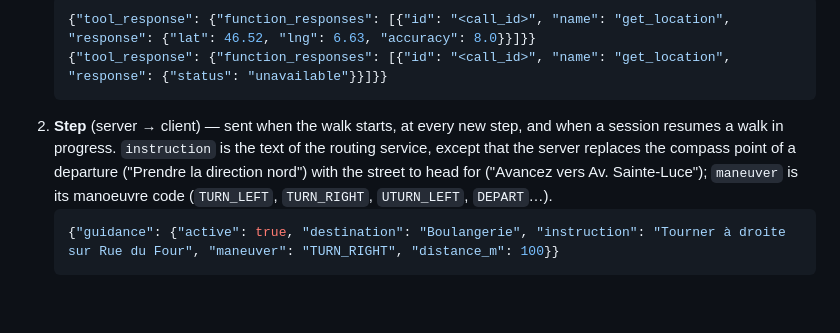
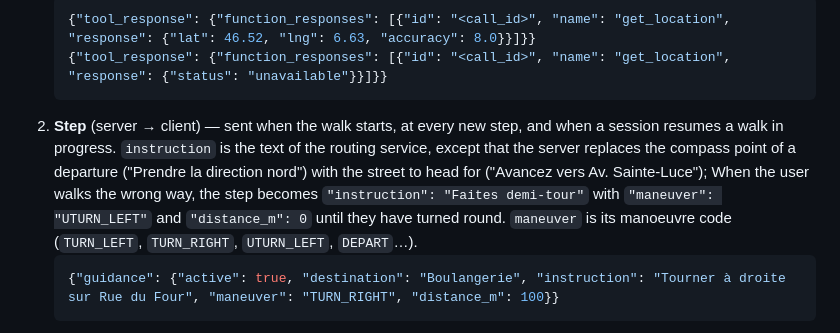
Before and after one commit to Litote/alzheimer-assistant, a Markdown page: front/AI_CONTEXT.md, the part around the change. Drawn GitHub-style; blank space fills up the shorter version.

Commit message:
docs(front): the guidance step when the user walks the wrong way

````diff
--- a/front/AI_CONTEXT.md
+++ b/front/AI_CONTEXT.md
@@ -252,7 +252,7 @@ WebSocket mode only, app in the foreground (the screen is kept on during a sessi
    {"tool_response": {"function_responses": [{"id": "<call_id>", "name": "get_location", "response": {"lat": 46.52, "lng": 6.63, "accuracy": 8.0}}]}}
    {"tool_response": {"function_responses": [{"id": "<call_id>", "name": "get_location", "response": {"status": "unavailable"}}]}}
    ```
-2. **Step** (server → client) — sent when the walk starts, at every new step, and when a session resumes a walk in progress. `instruction` is the text of the routing service, except that the server replaces the compass point of a departure ("Prendre la direction nord") with the street to head for ("Avancez vers Av. Sainte-Luce"); `maneuver` is its manoeuvre code (`TURN_LEFT`, `TURN_RIGHT`, `UTURN_LEFT`, `DEPART`…).
+2. **Step** (server → client) — sent when the walk starts, at every new step, and when a session resumes a walk in progress. `instruction` is the text of the routing service, except that the server replaces the compass point of a departure ("Prendre la direction nord") with the street to head for ("Avancez vers Av. Sainte-Luce"); When the user walks the wrong way, the step becomes `"instruction": "Faites demi-tour"` with `"maneuver": "UTURN_LEFT"` and `"distance_m": 0` until they have turned round. `maneuver` is its manoeuvre code (`TURN_LEFT`, `TURN_RIGHT`, `UTURN_LEFT`, `DEPART`…).
    ```json
    {"guidance": {"active": true, "destination": "Boulangerie", "instruction": "Tourner à droite sur Rue du Four", "maneuver": "TURN_RIGHT", "distance_m": 100}}
    ```
````
